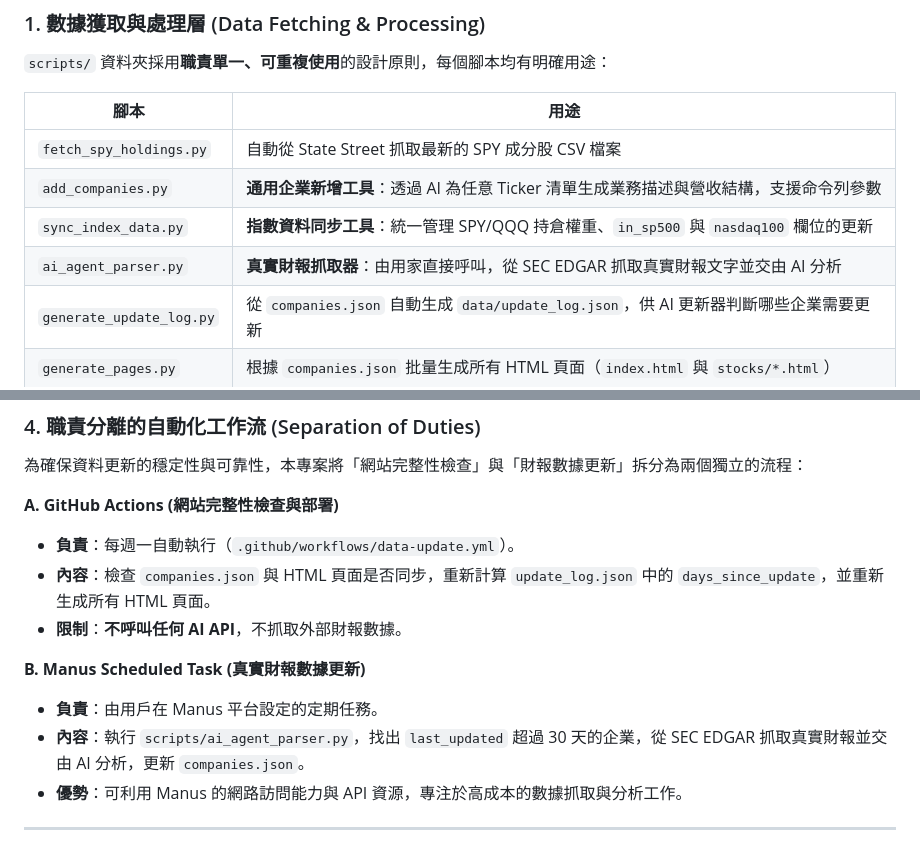
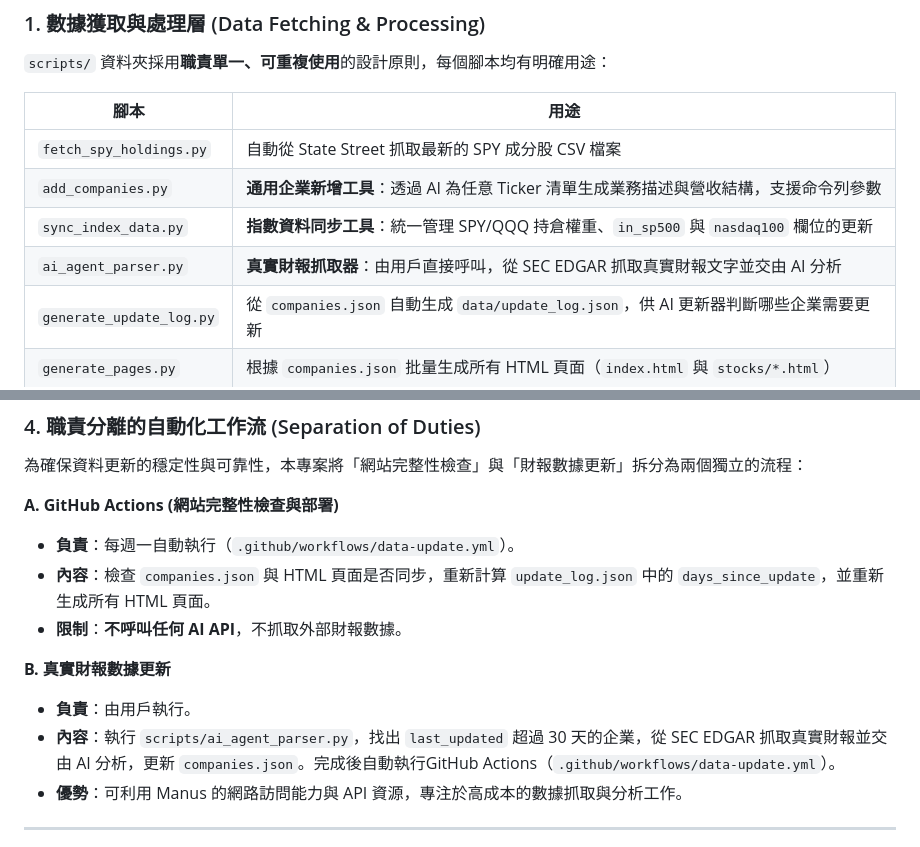
Before and after one commit to OutliersEcon/us-stock-insight, a Markdown page: README.md, 2 parts joined by grey strips. Drawn GitHub-style.

```diff
--- a/README.md
+++ b/README.md
@@ -36,7 +36,7 @@
 | `fetch_spy_holdings.py` | 自動從 State Street 抓取最新的 SPY 成分股 CSV 檔案 |
 | `add_companies.py` | **通用企業新增工具**：透過 AI 為任意 Ticker 清單生成業務描述與營收結構，支援命令列參數 |
 | `sync_index_data.py` | **指數資料同步工具**：統一管理 SPY/QQQ 持倉權重、`in_sp500` 與 `nasdaq100` 欄位的更新 |
-| `ai_agent_parser.py` | **真實財報抓取器**：由用家直接呼叫，從 SEC EDGAR 抓取真實財報文字並交由 AI 分析 |
+| `ai_agent_parser.py` | **真實財報抓取器**：由用戶直接呼叫，從 SEC EDGAR 抓取真實財報文字並交由 AI 分析 |
 | `generate_update_log.py` | 從 `companies.json` 自動生成 `data/update_log.json`，供 AI 更新器判斷哪些企業需要更新 |
 | `generate_pages.py` | 根據 `companies.json` 批量生成所有 HTML 頁面（`index.html` 與 `stocks/*.html`）|
 
@@ -80,9 +80,9 @@
 - **內容**：檢查 `companies.json` 與 HTML 頁面是否同步，重新計算 `update_log.json` 中的 `days_since_update`，並重新生成所有 HTML 頁面。
 - **限制**：**不呼叫任何 AI API**，不抓取外部財報數據。
 
-**B. Manus Scheduled Task (真實財報數據更新)**
-- **負責**：由用戶在 Manus 平台設定的定期任務。
-- **內容**：執行 `scripts/ai_agent_parser.py`，找出 `last_updated` 超過 30 天的企業，從 SEC EDGAR 抓取真實財報並交由 AI 分析，更新 `companies.json`。
+**B. 真實財報數據更新**
+- **負責**：由用戶執行。
+- **內容**：執行 `scripts/ai_agent_parser.py`，找出 `last_updated` 超過 30 天的企業，從 SEC EDGAR 抓取真實財報並交由 AI 分析，更新 `companies.json`。完成後自動執行GitHub Actions（`.github/workflows/data-update.yml`）。
 - **優勢**：可利用 Manus 的網路訪問能力與 API 資源，專注於高成本的數據抓取與分析工作。
 
 ---
```
